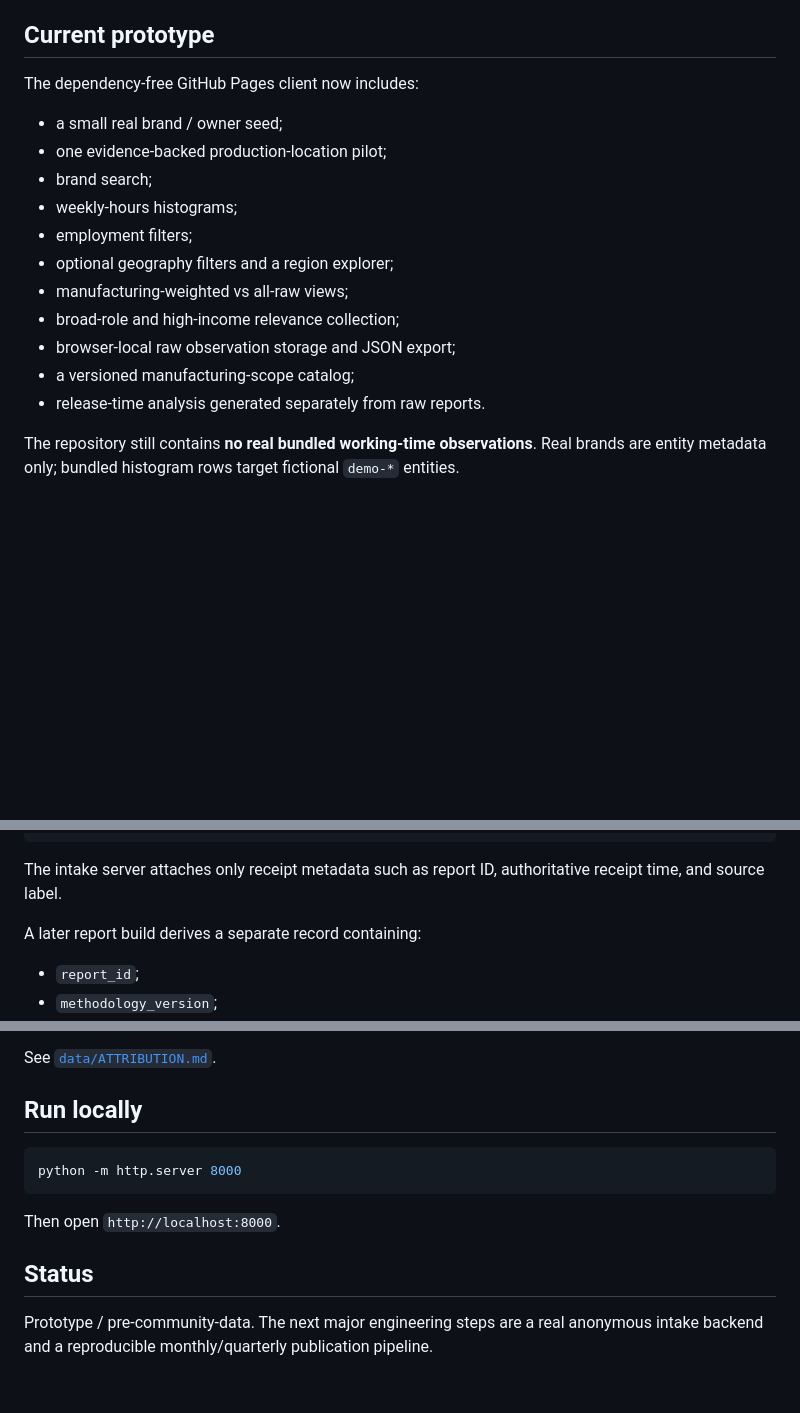
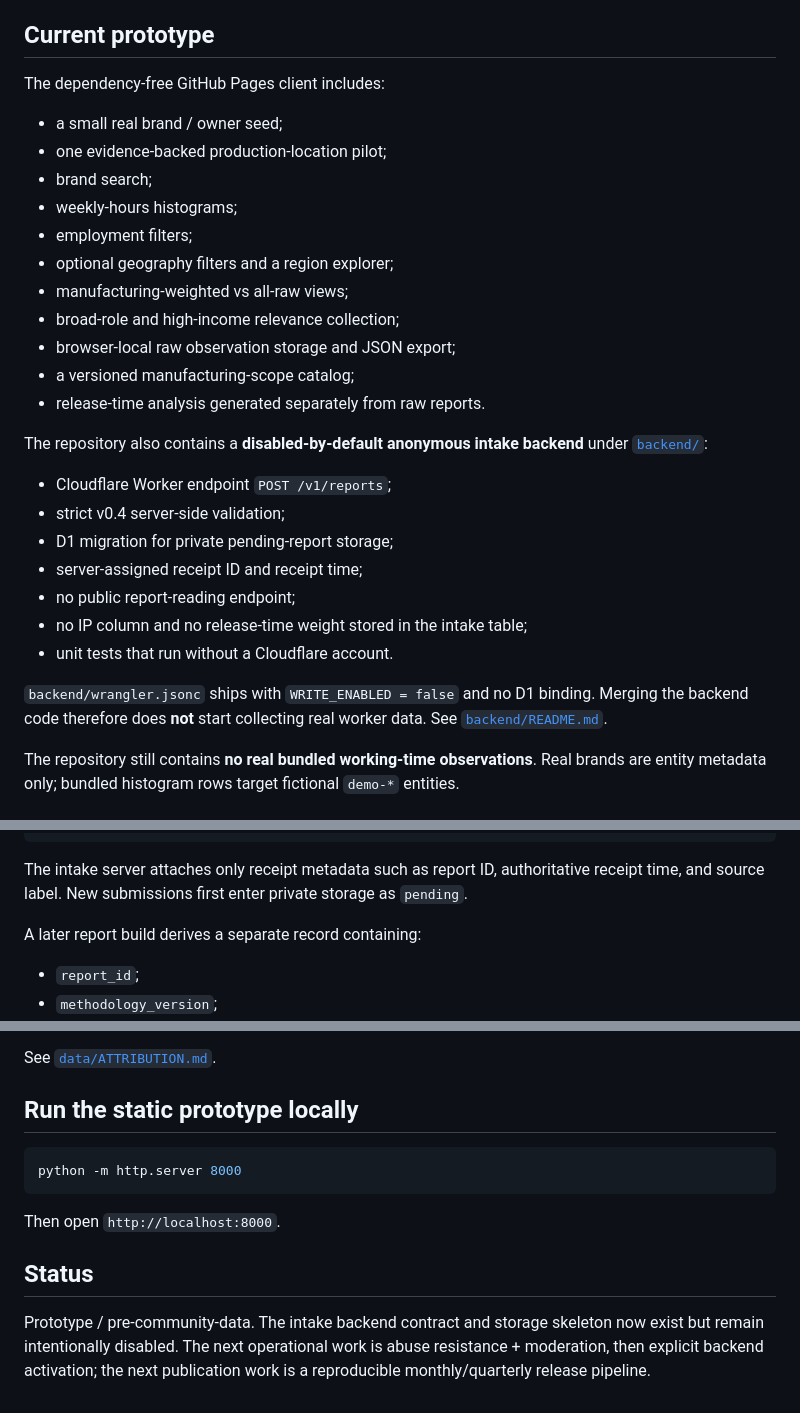
Before and after one commit to 6jingyong/open-worktime, a Markdown page: README.md, 3 parts joined by grey strips. Rendered like a GitHub page; blank space fills up the shorter version.

Commit message:
docs: add disabled anonymous intake backend to project overview

````diff
--- a/README.md
+++ b/README.md
@@ -104,7 +104,7 @@ Raw observations are not rewritten when the scope database improves.
 
 ## Current prototype
 
-The dependency-free GitHub Pages client now includes:
+The dependency-free GitHub Pages client includes:
 
 - a small real brand / owner seed;
 - one evidence-backed production-location pilot;
@@ -117,6 +117,18 @@ The dependency-free GitHub Pages client now includes:
 - browser-local raw observation storage and JSON export;
 - a versioned manufacturing-scope catalog;
 - release-time analysis generated separately from raw reports.
+
+The repository also contains a **disabled-by-default anonymous intake backend** under [`backend/`](backend/):
+
+- Cloudflare Worker endpoint `POST /v1/reports`;
+- strict v0.4 server-side validation;
+- D1 migration for private pending-report storage;
+- server-assigned receipt ID and receipt time;
+- no public report-reading endpoint;
+- no IP column and no release-time weight stored in the intake table;
+- unit tests that run without a Cloudflare account.
+
+`backend/wrangler.jsonc` ships with `WRITE_ENABLED = false` and no D1 binding. Merging the backend code therefore does **not** start collecting real worker data. See [`backend/README.md`](backend/README.md).
 
 The repository still contains **no real bundled working-time observations**. Real brands are entity metadata only; bundled histogram rows target fictional `demo-*` entities.
 
@@ -140,7 +152,7 @@ The client submits facts only:
 }
 ```
 
-The intake server attaches only receipt metadata such as report ID, authoritative receipt time, and source label.
+The intake server attaches only receipt metadata such as report ID, authoritative receipt time, and source label. New submissions first enter private storage as `pending`.
 
 A later report build derives a separate record containing:
 
@@ -164,7 +176,7 @@ See [`schema/submission.schema.json`](schema/submission.schema.json), [`schema/r
 
 See [`data/ATTRIBUTION.md`](data/ATTRIBUTION.md).
 
-## Run locally
+## Run the static prototype locally
 
 ```bash
 python -m http.server 8000
@@ -174,4 +186,4 @@ Then open `http://localhost:8000`.
 
 ## Status
 
-Prototype / pre-community-data. The next major engineering steps are a real anonymous intake backend and a reproducible monthly/quarterly publication pipeline.
+Prototype / pre-community-data. The intake backend contract and storage skeleton now exist but remain intentionally disabled. The next operational work is abuse resistance + moderation, then explicit backend activation; the next publication work is a reproducible monthly/quarterly release pipeline.
````
